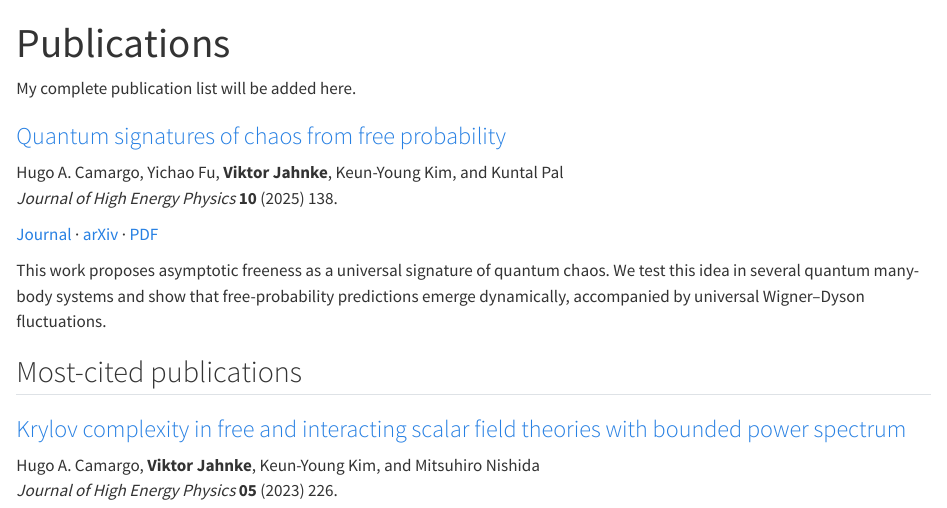
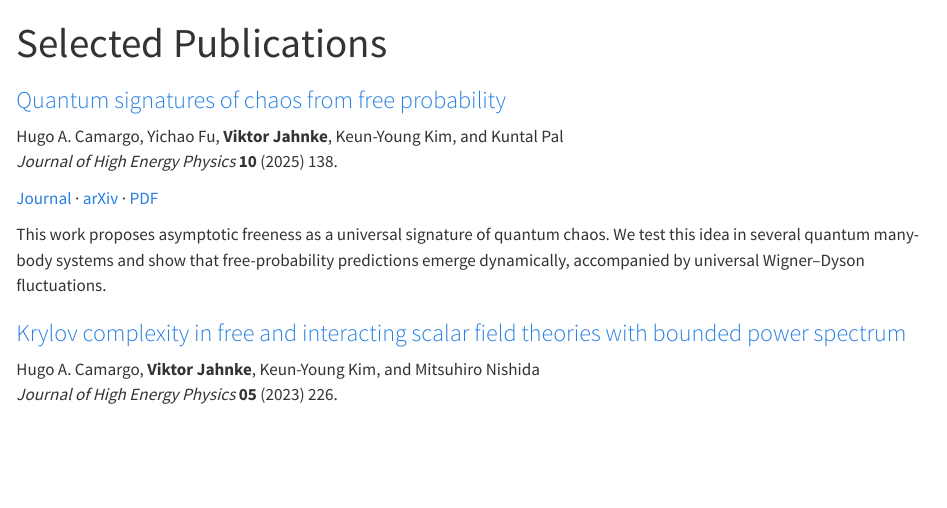
Before and after one commit to vjahnke/vjahnke.github.io, a Quarto document (publications.qmd): the page in a window 1100 px wide, from its top. Rendered offline with R 4.5, knitr and Pandoc in place of Quarto, with nearby package versions.

Commit message:
update publications page

```diff
--- a/publications.qmd
+++ b/publications.qmd
@@ -1,8 +1,8 @@
 ---
-title: "Publications"
+title: "Selected Publications"
 ---
 
-My complete publication list will be added here.
+
 
 ### [Quantum signatures of chaos from free probability](https://doi.org/10.1007/JHEP10(2025)138)
 
```
Also changed, not shown: docs/search.json, publications.qmd (1 more changed lines), 1 other file.
